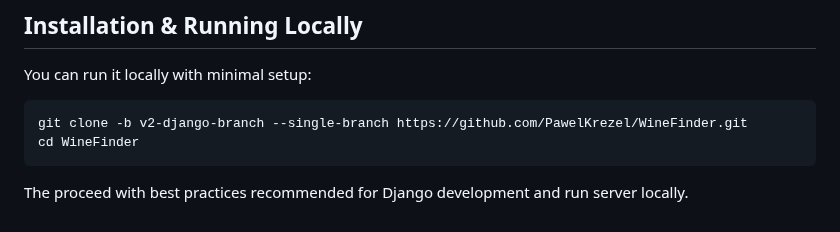
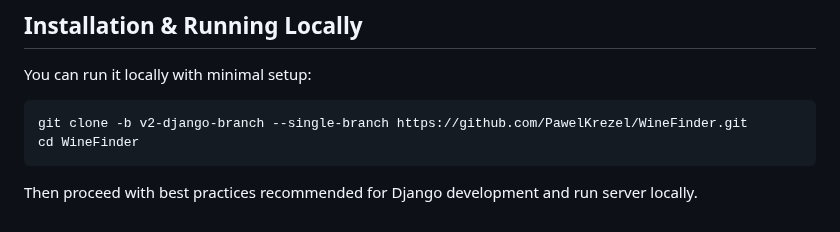
Before and after one commit to PawelKrezel/WineFinder, a Markdown page: README.md, the part around one of its changes. GitHub-like rendering.

Commit message:
small typo fixed and formatting improved for the README.md

````diff
--- a/README.md
+++ b/README.md
@@ -86,4 +86,4 @@ git clone -b v2-django-branch --single-branch https://github.com/PawelKrezel/Win
 cd WineFinder
 ```
 
-The proceed with best practices recommended for Django development and run server locally.
+Then proceed with best practices recommended for Django development and run server locally.
````
Also changed, not shown: other parts of README.md (+1 -1 lines).
